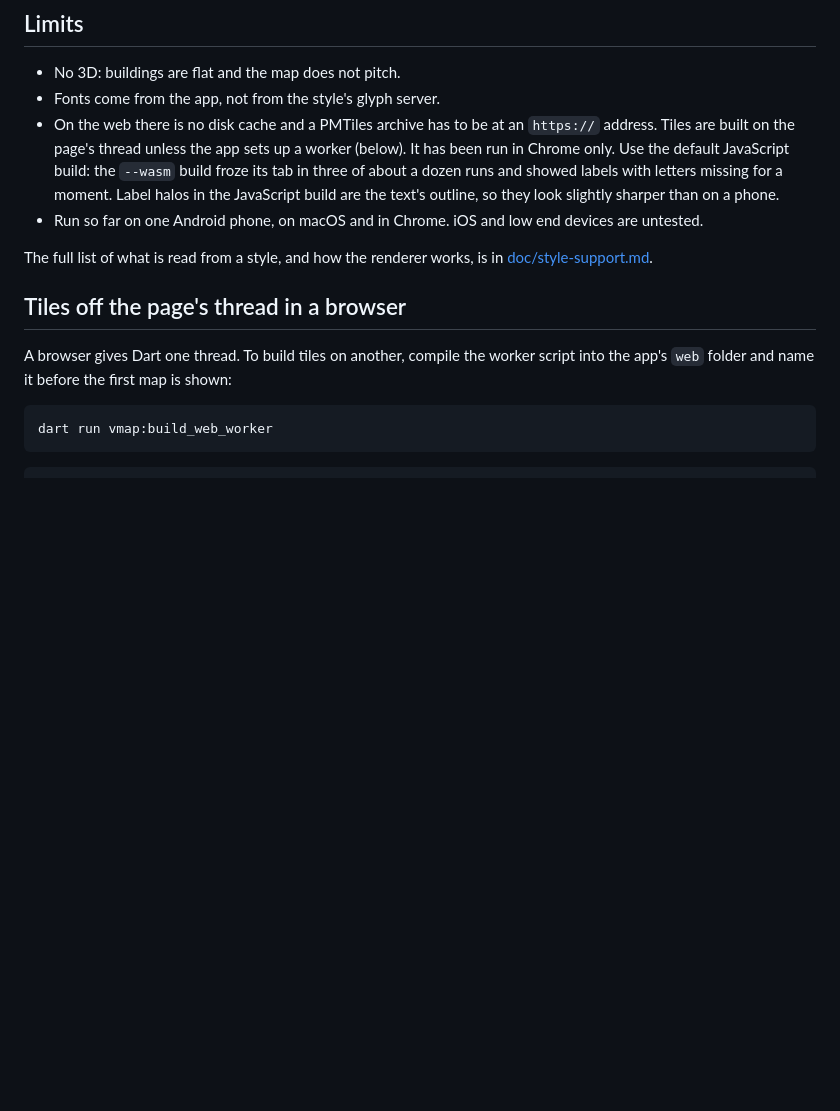
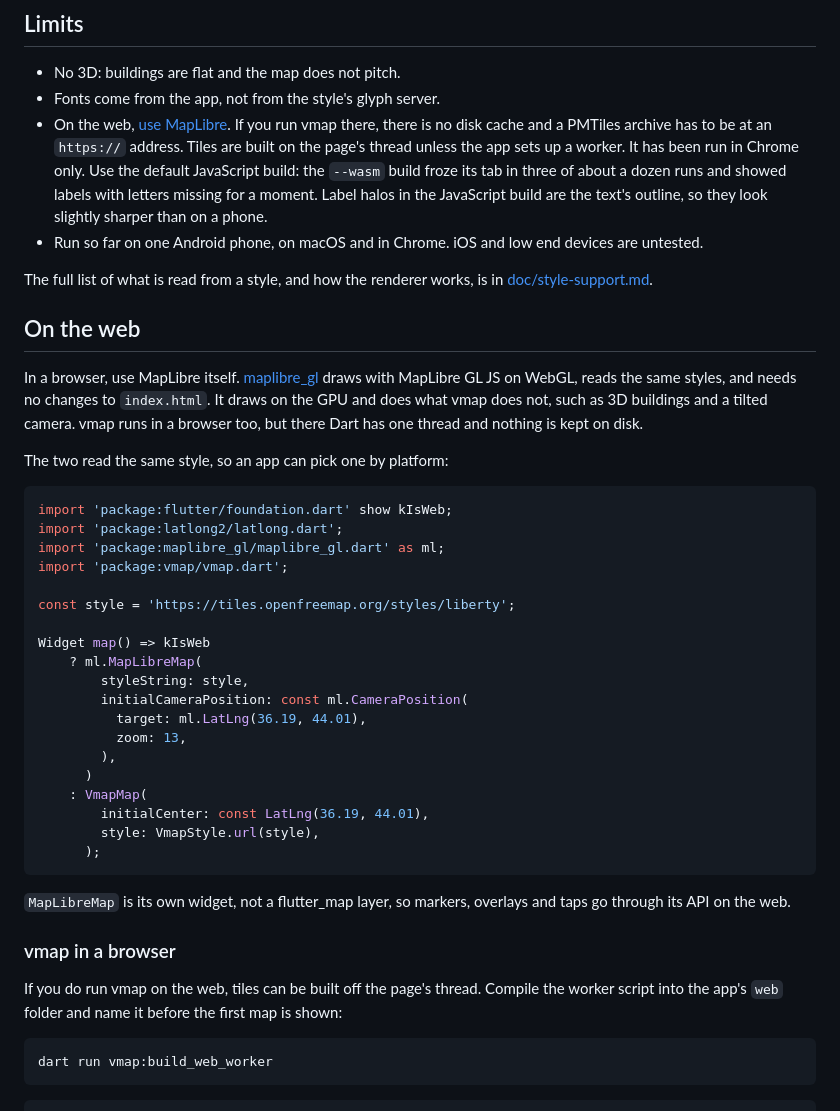
Before and after one commit to ArinFaraj/vmap, a Markdown page: README.md, the part around the change. Drawn GitHub-style; blank space fills up the shorter version.

Commit message:
README: on the web, use MapLibre GL JS through maplibre_gl

````diff
--- a/README.md
+++ b/README.md
@@ -480,9 +480,9 @@ table, the caveats and how to run it are in
 
 - No 3D: buildings are flat and the map does not pitch.
 - Fonts come from the app, not from the style's glyph server.
-- On the web there is no disk cache and a PMTiles archive has to be at an
-  `https://` address. Tiles are built on the page's thread unless the app
-  sets up a worker (below). It has been run in Chrome only. Use the default
+- On the web, [use MapLibre](#on-the-web). If you run vmap there, there is
+  no disk cache and a PMTiles archive has to be at an `https://` address.
+  Tiles are built on the page's thread unless the app sets up a worker. It has been run in Chrome only. Use the default
   JavaScript build: the `--wasm` build froze its tab in three of about a
   dozen runs and showed labels with letters missing for a moment. Label
   halos in the JavaScript build are the text's outline, so they look
@@ -493,11 +493,46 @@ table, the caveats and how to run it are in
 The full list of what is read from a style, and how the renderer works, is in
 [doc/style-support.md](doc/style-support.md).
 
-## Tiles off the page's thread in a browser
+## On the web
 
-A browser gives Dart one thread. To build tiles on another, compile the
-worker script into the app's `web` folder and name it before the first map
-is shown:
+In a browser, use MapLibre itself. [maplibre_gl](https://pub.dev/packages/maplibre_gl)
+draws with MapLibre GL JS on WebGL, reads the same styles, and needs no
+changes to `index.html`. It draws on the GPU and does what vmap does not,
+such as 3D buildings and a tilted camera. vmap runs in a browser too, but
+there Dart has one thread and nothing is kept on disk.
+
+The two read the same style, so an app can pick one by platform:
+
+```dart
+import 'package:flutter/foundation.dart' show kIsWeb;
+import 'package:latlong2/latlong.dart';
+import 'package:maplibre_gl/maplibre_gl.dart' as ml;
+import 'package:vmap/vmap.dart';
+
+const style = 'https://tiles.openfreemap.org/styles/liberty';
+
+Widget map() => kIsWeb
+    ? ml.MapLibreMap(
+        styleString: style,
+        initialCameraPosition: const ml.CameraPosition(
+          target: ml.LatLng(36.19, 44.01),
+          zoom: 13,
+        ),
+      )
+    : VmapMap(
+        initialCenter: const LatLng(36.19, 44.01),
+        style: VmapStyle.url(style),
+      );
+```
+
+`MapLibreMap` is its own widget, not a flutter_map layer, so markers,
+overlays and taps go through its API on the web.
+
+### vmap in a browser
+
+If you do run vmap on the web, tiles can be built off the page's thread.
+Compile the worker script into the app's `web` folder and name it before the
+first map is shown:
 
 ```bash
 dart run vmap:build_web_worker
````
